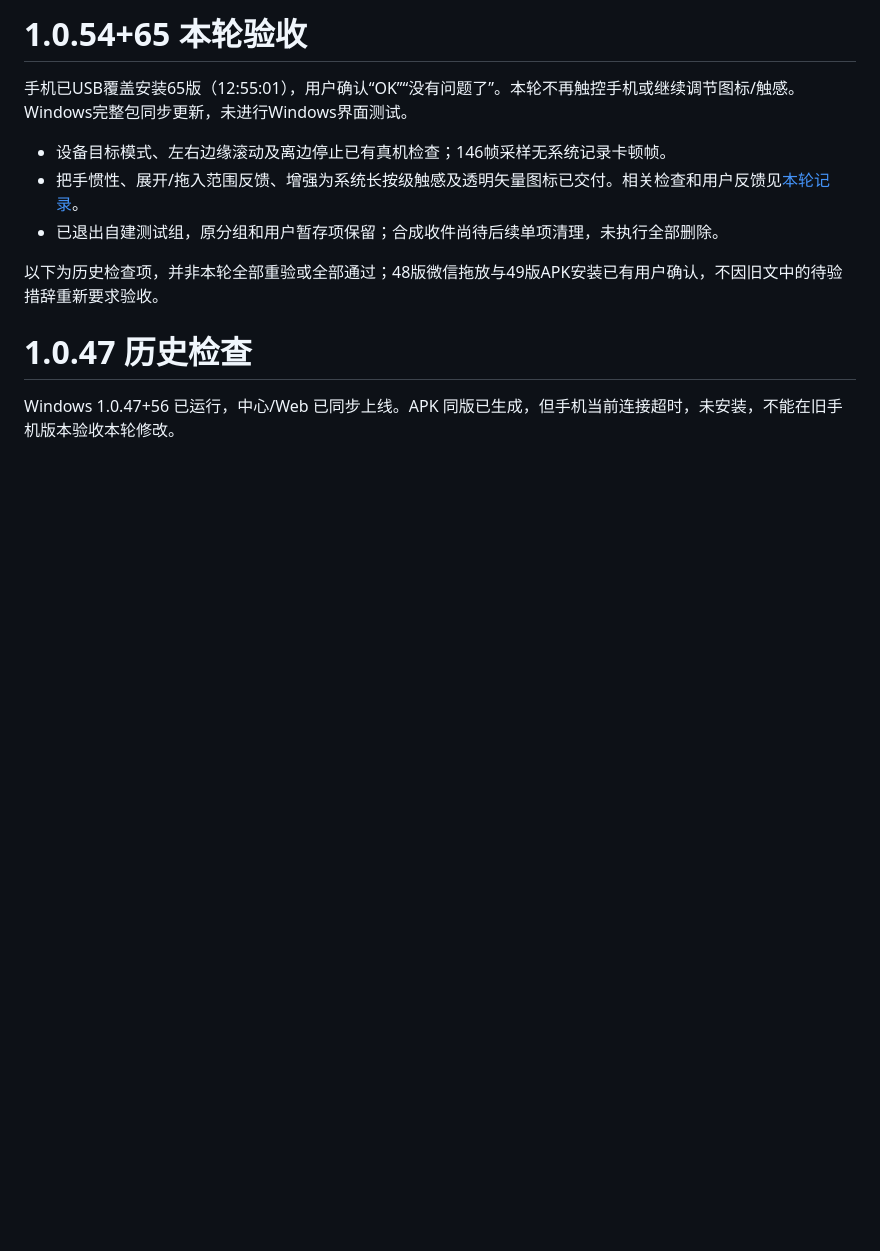
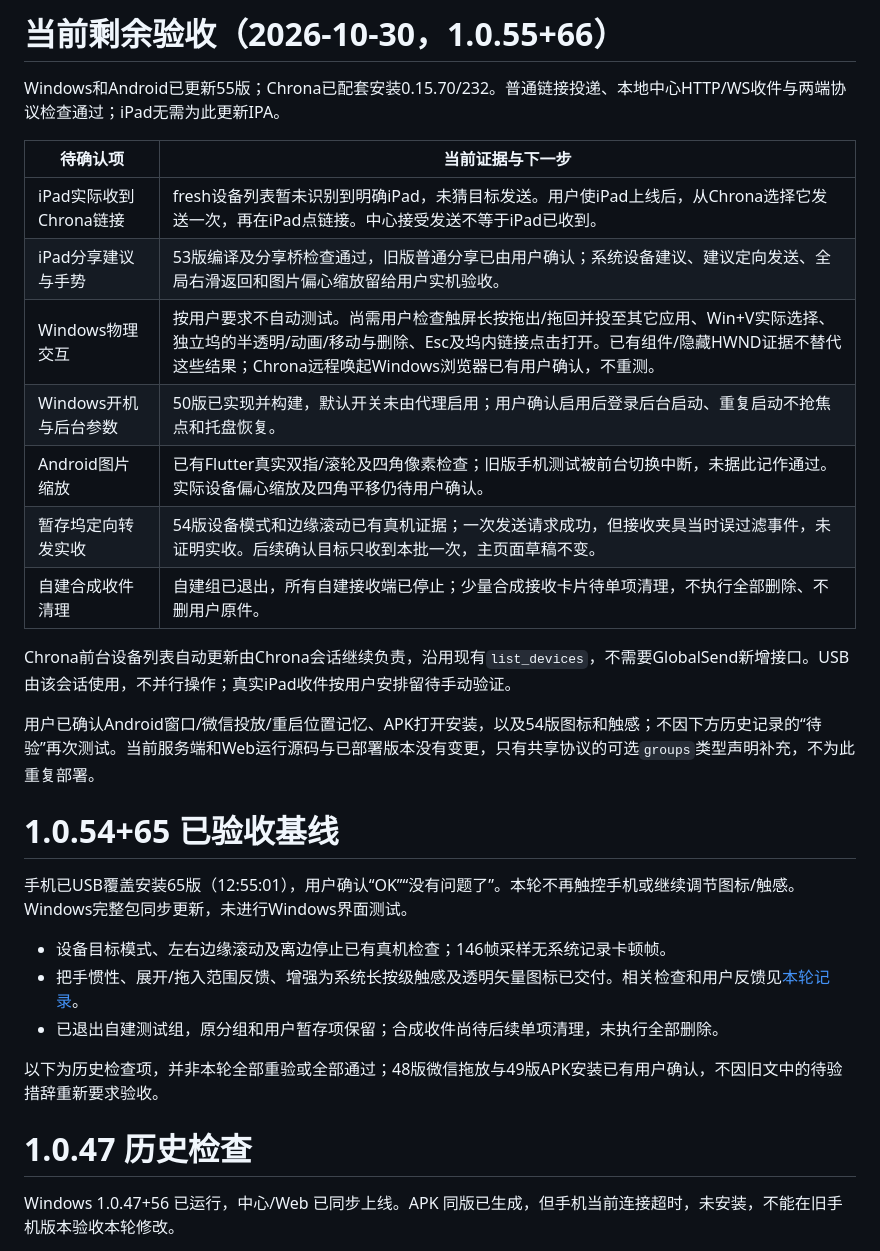
Before and after one commit to DongLanQwQ0/GlobalSend, a Markdown page: docs/UI_ACCEPTANCE.md, the part around the change. Rendered like a GitHub page; blank space fills up the shorter version.

Commit message:
docs: separate current manual acceptance gaps from historical checks

```diff
--- a/docs/UI_ACCEPTANCE.md
+++ b/docs/UI_ACCEPTANCE.md
@@ -1,4 +1,22 @@
-# 1.0.54+65 本轮验收
+# 当前剩余验收（2026-10-30，1.0.55+66）
+
+Windows和Android已更新55版；Chrona已配套安装0.15.70/232。普通链接投递、本地中心HTTP/WS收件与两端协议检查通过；iPad无需为此更新IPA。
+
+| 待确认项 | 当前证据与下一步 |
+| --- | --- |
+| iPad实际收到Chrona链接 | fresh设备列表暂未识别到明确iPad，未猜目标发送。用户使iPad上线后，从Chrona选择它发送一次，再在iPad点链接。中心接受发送不等于iPad已收到。 |
+| iPad分享建议与手势 | 53版编译及分享桥检查通过，旧版普通分享已由用户确认；系统设备建议、建议定向发送、全局右滑返回和图片偏心缩放留给用户实机验收。 |
+| Windows物理交互 | 按用户要求不自动测试。尚需用户检查触屏长按拖出/拖回并投至其它应用、Win+V实际选择、独立坞的半透明/动画/移动与删除、Esc及坞内链接点击打开。已有组件/隐藏HWND证据不替代这些结果；Chrona远程唤起Windows浏览器已有用户确认，不重测。 |
+| Windows开机与后台参数 | 50版已实现并构建，默认开关未由代理启用；用户确认启用后登录后台启动、重复启动不抢焦点和托盘恢复。 |
+| Android图片缩放 | 已有Flutter真实双指/滚轮及四角像素检查；旧版手机测试被前台切换中断，未据此记作通过。实际设备偏心缩放及四角平移仍待用户确认。 |
+| 暂存坞定向转发实收 | 54版设备模式和边缘滚动已有真机证据；一次发送请求成功，但接收夹具当时误过滤事件，未证明实收。后续确认目标只收到本批一次，主页面草稿不变。 |
+| 自建合成收件清理 | 自建组已退出，所有自建接收端已停止；少量合成接收卡片待单项清理，不执行全部删除、不删用户原件。 |
+
+Chrona前台设备列表自动更新由Chrona会话继续负责，沿用现有`list_devices`，不需要GlobalSend新增接口。USB由该会话使用，不并行操作；真实iPad收件按用户安排留待手动验证。
+
+用户已确认Android窗口/微信投放/重启位置记忆、APK打开安装，以及54版图标和触感；不因下方历史记录的“待验”再次测试。当前服务端和Web运行源码与已部署版本没有变更，只有共享协议的可选`groups`类型声明补充，不为此重复部署。
+
+# 1.0.54+65 已验收基线
 
 手机已USB覆盖安装65版（12:55:01），用户确认“OK”“没有问题了”。本轮不再触控手机或继续调节图标/触感。Windows完整包同步更新，未进行Windows界面测试。
 
```
Also changed, not shown: docs/NATIVE_TESTING.md (+2 -2 lines).
